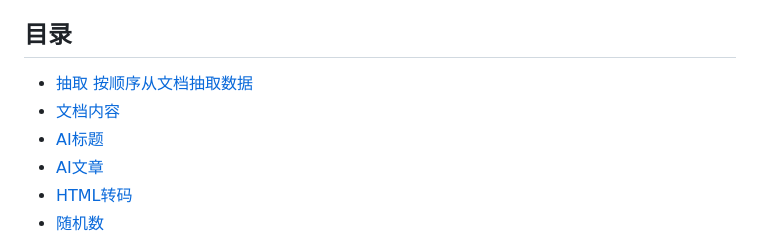
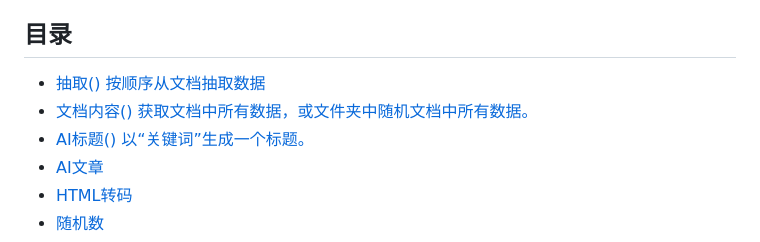
Before and after one commit to seo888/Mirror3, a Markdown page: README.md, the part around the change. Drawn GitHub-style.

```diff
--- a/README.md
+++ b/README.md
@@ -1,9 +1,9 @@
 标签使用文档
 
 ## 目录
-- [抽取  按顺序从文档抽取数据](#抽取)
-- [文档内容](#文档内容)
-- [AI标题](#AI标题)
+- [抽取() 按顺序从文档抽取数据](#抽取)
+- [文档内容() 获取文档中所有数据，或文件夹中随机文档中所有数据。](#文档内容)
+- [AI标题() 以“关键词”生成一个标题。](#AI标题)
 - [AI文章](#AI文章)
 - [HTML转码](#HTML转码)
 - [随机数](#随机数)
```
